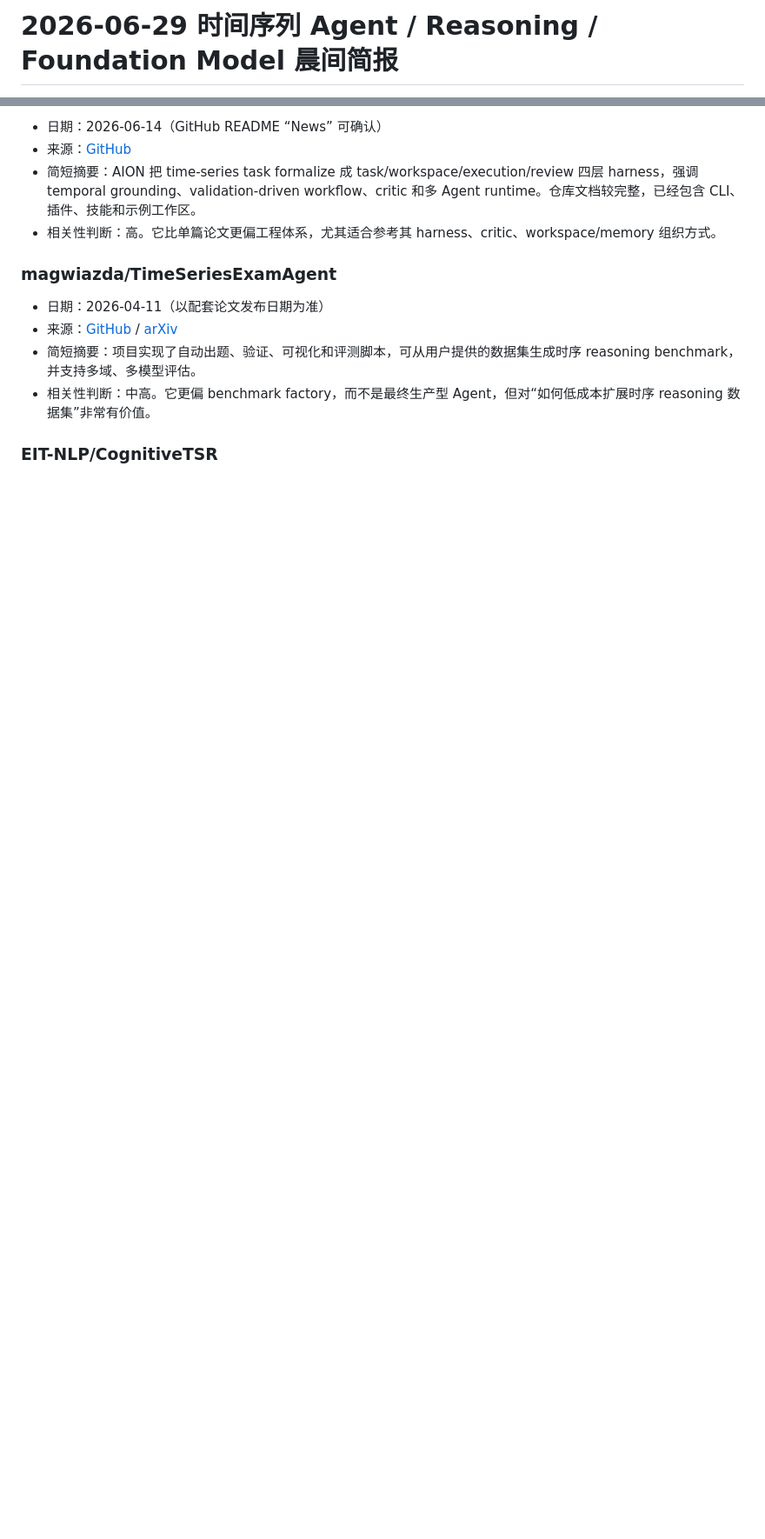
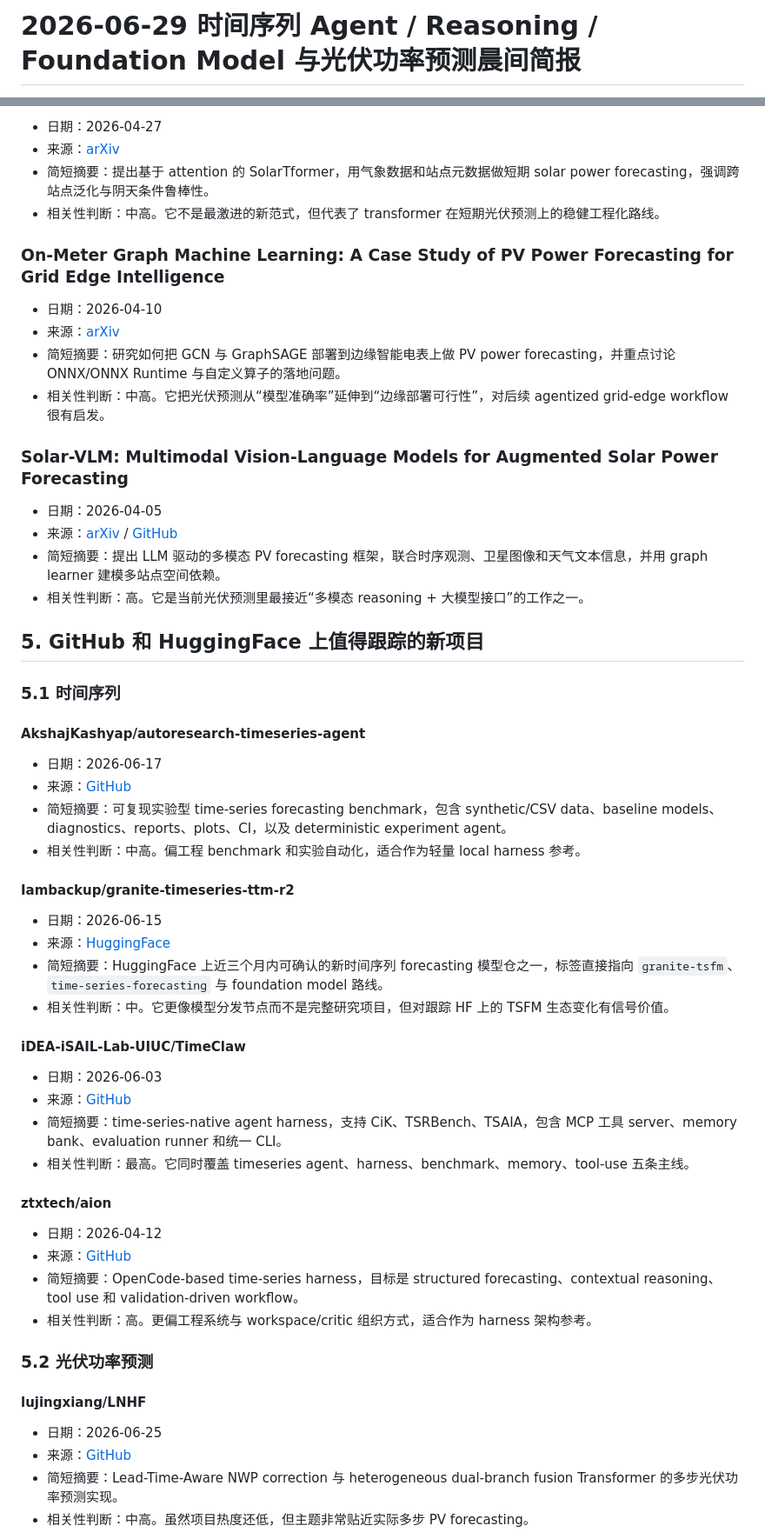
Before and after one commit to carolzheng1996-hue/Ts_Agent_reasoning_models, a Markdown page: daily-hotpot/2026-06-29-morning-brief.md, 2 parts joined by grey strips. Shown at 87% size. Rendered like a GitHub page; blank space fills up the shorter version.

```diff
--- a/daily-hotpot/2026-06-29-morning-brief.md
+++ b/daily-hotpot/2026-06-29-morning-brief.md
@@ -1,2 +1,2 @@
-# 2026-06-29 时间序列 Agent / Reasoning / Foundation Model 晨间简报
+# 2026-06-29 时间序列 Agent / Reasoning / Foundation Model 与光伏功率预测晨间简报
 
@@ -147,15 +147,61 @@
 
-- 日期：2026-06-14（GitHub README “News” 可确认）
+- 日期：2026-04-27
+- 来源：[arXiv](https://arxiv.org/abs/2604.24306)
+- 简短摘要：提出基于 attention 的 SolarTformer，用气象数据和站点元数据做短期 solar power forecasting，强调跨站点泛化与阴天条件鲁棒性。
+- 相关性判断：中高。它不是最激进的新范式，但代表了 transformer 在短期光伏预测上的稳健工程化路线。
+
+### On-Meter Graph Machine Learning: A Case Study of PV Power Forecasting for Grid Edge Intelligence
+
+- 日期：2026-04-10
+- 来源：[arXiv](https://arxiv.org/abs/2604.19800)
+- 简短摘要：研究如何把 GCN 与 GraphSAGE 部署到边缘智能电表上做 PV power forecasting，并重点讨论 ONNX/ONNX Runtime 与自定义算子的落地问题。
+- 相关性判断：中高。它把光伏预测从“模型准确率”延伸到“边缘部署可行性”，对后续 agentized grid-edge workflow 很有启发。
+
+### Solar-VLM: Multimodal Vision-Language Models for Augmented Solar Power Forecasting
+
+- 日期：2026-04-05
+- 来源：[arXiv](https://arxiv.org/abs/2604.04145) / [GitHub](https://github.com/rhp413/Solar-VLM)
+- 简短摘要：提出 LLM 驱动的多模态 PV forecasting 框架，联合时序观测、卫星图像和天气文本信息，并用 graph learner 建模多站点空间依赖。
+- 相关性判断：高。它是当前光伏预测里最接近“多模态 reasoning + 大模型接口”的工作之一。
+
+## 5. GitHub 和 HuggingFace 上值得跟踪的新项目
+
+### 5.1 时间序列
+
+#### AkshajKashyap/autoresearch-timeseries-agent
+
+- 日期：2026-06-17
+- 来源：[GitHub](https://github.com/AkshajKashyap/autoresearch-timeseries-agent)
+- 简短摘要：可复现实验型 time-series forecasting benchmark，包含 synthetic/CSV data、baseline models、diagnostics、reports、plots、CI，以及 deterministic experiment agent。
+- 相关性判断：中高。偏工程 benchmark 和实验自动化，适合作为轻量 local harness 参考。
+
+#### Iambackup/granite-timeseries-ttm-r2
+
+- 日期：2026-06-15
+- 来源：[HuggingFace](https://huggingface.co/Iambackup/granite-timeseries-ttm-r2)
+- 简短摘要：HuggingFace 上近三个月内可确认的新时间序列 forecasting 模型仓之一，标签直接指向 `granite-tsfm`、`time-series-forecasting` 与 foundation model 路线。
+- 相关性判断：中。它更像模型分发节点而不是完整研究项目，但对跟踪 HF 上的 TSFM 生态变化有信号价值。
+
+#### iDEA-iSAIL-Lab-UIUC/TimeClaw
+
+- 日期：2026-06-03
+- 来源：[GitHub](https://github.com/iDEA-iSAIL-Lab-UIUC/TimeClaw)
+- 简短摘要：time-series-native agent harness，支持 CiK、TSRBench、TSAIA，包含 MCP 工具 server、memory bank、evaluation runner 和统一 CLI。
+- 相关性判断：最高。它同时覆盖 timeseries agent、harness、benchmark、memory、tool-use 五条主线。
+
+#### ztxtech/aion
+
+- 日期：2026-04-12
 - 来源：[GitHub](https://github.com/ztxtech/aion)
-- 简短摘要：AION 把 time-series task formalize 成 task/workspace/execution/review 四层 harness，强调 temporal grounding、validation-driven workflow、critic 和多 Agent runtime。仓库文档较完整，已经包含 CLI、插件、技能和示例工作区。
-- 相关性判断：高。它比单篇论文更偏工程体系，尤其适合参考其 harness、critic、workspace/memory 组织方式。
+- 简短摘要：OpenCode-based time-series harness，目标是 structured forecasting、contextual reasoning、tool use 和 validation-driven workflow。
+- 相关性判断：高。更偏工程系统与 workspace/critic 组织方式，适合作为 harness 架构参考。
 
-### magwiazda/TimeSeriesExamAgent
+### 5.2 光伏功率预测
 
-- 日期：2026-04-11（以配套论文发布日期为准）
-- 来源：[GitHub](https://github.com/magwiazda/TimeSeriesExamAgent) / [arXiv](https://arxiv.org/abs/2604.10291)
-- 简短摘要：项目实现了自动出题、验证、可视化和评测脚本，可从用户提供的数据集生成时序 reasoning benchmark，并支持多域、多模型评估。
-- 相关性判断：中高。它更偏 benchmark factory，而不是最终生产型 Agent，但对“如何低成本扩展时序 reasoning 数据集”非常有价值。
+#### lujingxiang/LNHF
 
-### EIT-NLP/CognitiveTSR
+- 日期：2026-06-25
+- 来源：[GitHub](https://github.com/lujingxiang/LNHF)
+- 简短摘要：Lead-Time-Aware NWP correction 与 heterogeneous dual-branch fusion Transformer 的多步光伏功率预测实现。
+- 相关性判断：中高。虽然项目热度还低，但主题非常贴近实际多步 PV forecasting。
 
```
Also changed, not shown: other parts of daily-hotpot/2026-06-29-morning-brief.md (+96 -81 lines).
